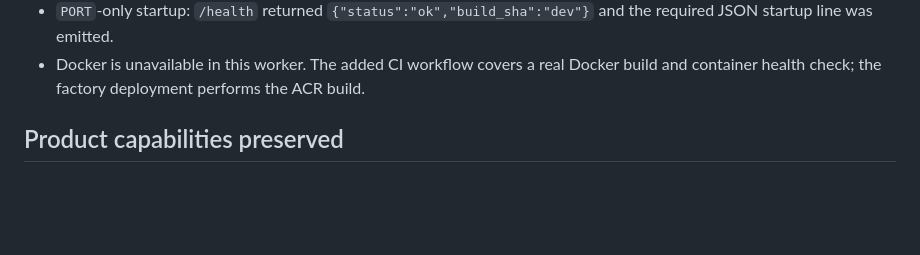
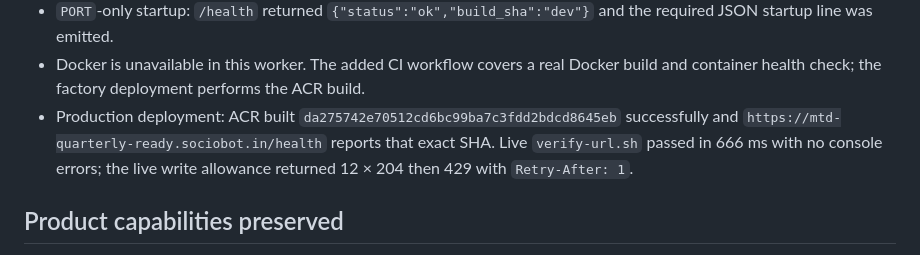
Before and after one commit to B-Divyesh/sf-mtd-quarterly-ready, a Markdown page: .factory/handoff.md, the part around the change. GitHub-like rendering; blank space fills up the shorter version.

Commit message:
docs: record repair deployment evidence

```diff
--- a/.factory/handoff.md
+++ b/.factory/handoff.md
@@ -43,6 +43,7 @@ Completed in this repair worker:
 - Release-binary response policy: CSP, `X-Content-Type-Options: nosniff`, `Referrer-Policy: strict-origin-when-cross-origin`, and Permissions-Policy were present.
 - `PORT`-only startup: `/health` returned `{"status":"ok","build_sha":"dev"}` and the required JSON startup line was emitted.
 - Docker is unavailable in this worker. The added CI workflow covers a real Docker build and container health check; the factory deployment performs the ACR build.
+- Production deployment: ACR built `da275742e70512cd6bc99ba7c3fdd2bdcd8645eb` successfully and `https://mtd-quarterly-ready.sociobot.in/health` reports that exact SHA. Live `verify-url.sh` passed in 666 ms with no console errors; the live write allowance returned 12 × 204 then 429 with `Retry-After: 1`.
 
 ## Product capabilities preserved
 
```
